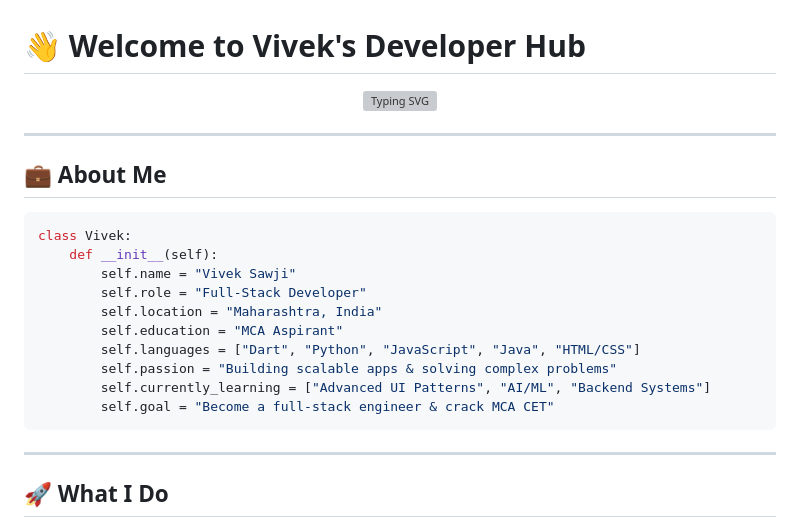
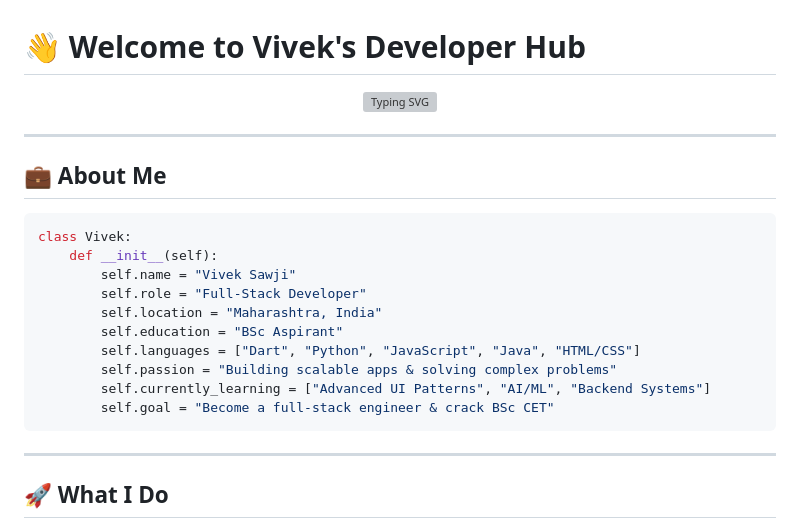
Before and after one commit to vivekx11/vivekx11, a Markdown page: README.md, the part around the change printed below. Rendered like a GitHub page; grey boxes are pictures that could not be loaded.

Commit message:
✨ Replace MCA with BSc - Update education and goals

````diff
--- a/README.md
+++ b/README.md
@@ -14,11 +14,11 @@ class Vivek:
         self.name = "Vivek Sawji"
         self.role = "Full-Stack Developer"
         self.location = "Maharashtra, India"
-        self.education = "MCA Aspirant"
+        self.education = "BSc Aspirant"
         self.languages = ["Dart", "Python", "JavaScript", "Java", "HTML/CSS"]
         self.passion = "Building scalable apps & solving complex problems"
         self.currently_learning = ["Advanced UI Patterns", "AI/ML", "Backend Systems"]
-        self.goal = "Become a full-stack engineer & crack MCA CET"
+        self.goal = "Become a full-stack engineer & crack BSc CET"
 ```
 
 ---
````
Also changed, not shown: other parts of README.md (+1 -1 lines).
